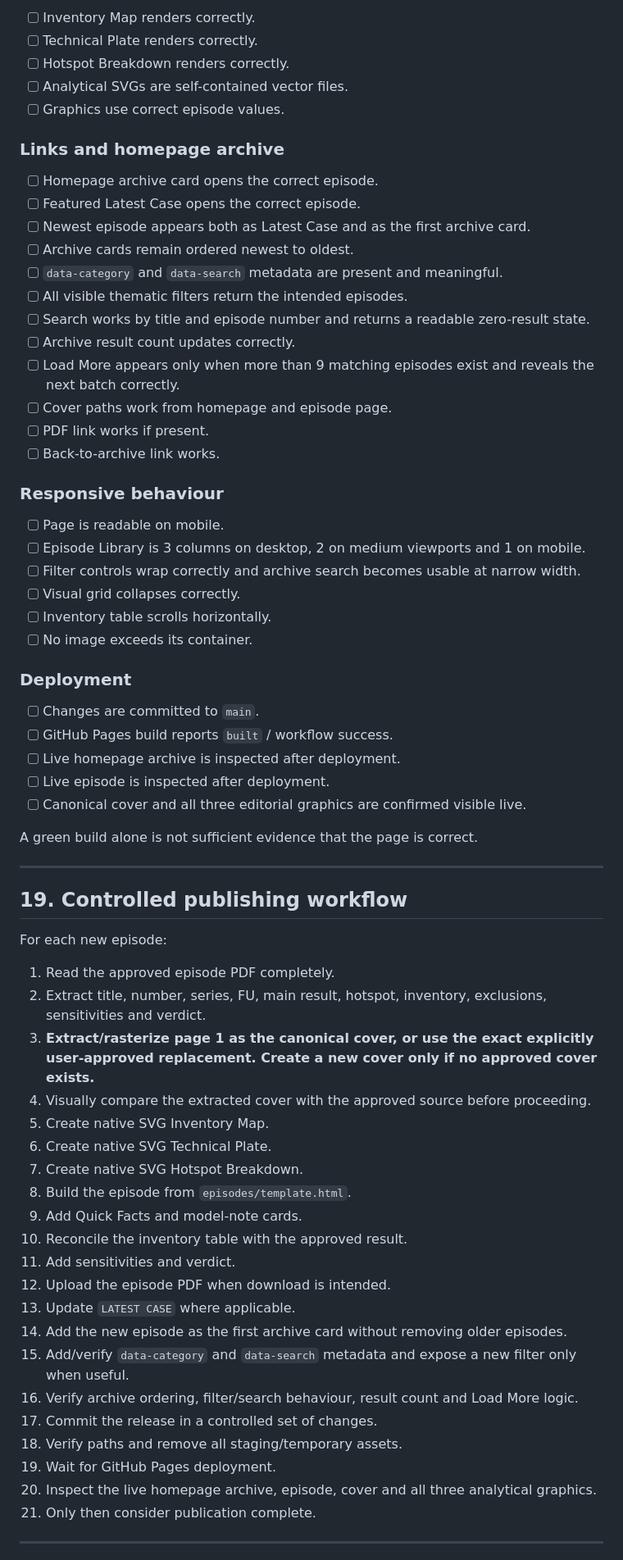
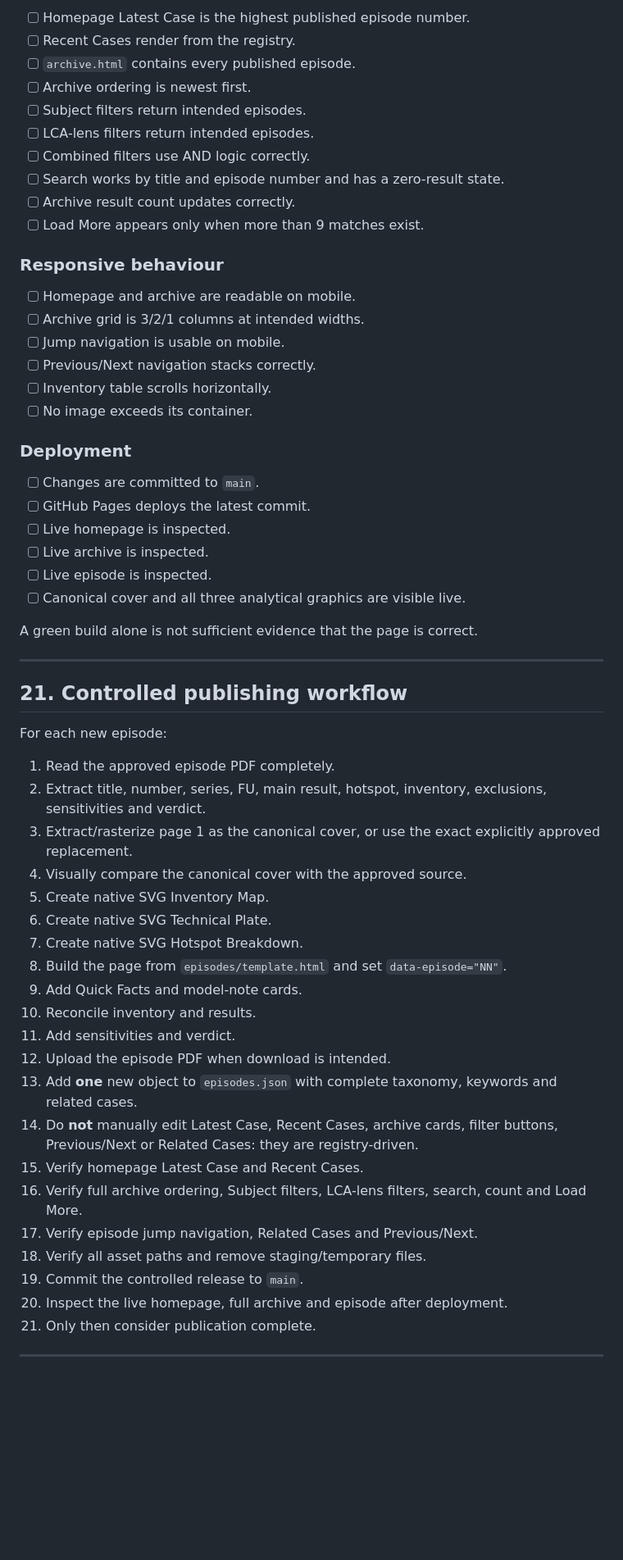
Before and after one commit to LCAofImpossible/LCA-of-the-Impossible, a Markdown page: README.md, the part around one of its changes. Shown at 82% size. GitHub-like rendering; blank space fills up the shorter version.

Commit message:
Document registry-driven archive and episode navigation

```diff
--- a/README.md
+++ b/README.md
@@ -415,70 +484,61 @@ A new episode is not complete merely because GitHub Pages reports a successful b
 
-- [ ] Inventory Map renders correctly.
-- [ ] Technical Plate renders correctly.
-- [ ] Hotspot Breakdown renders correctly.
-- [ ] Analytical SVGs are self-contained vector files.
-- [ ] Graphics use correct episode values.
-
-### Links and homepage archive
-
-- [ ] Homepage archive card opens the correct episode.
-- [ ] Featured Latest Case opens the correct episode.
-- [ ] Newest episode appears both as Latest Case and as the first archive card.
-- [ ] Archive cards remain ordered newest to oldest.
-- [ ] `data-category` and `data-search` metadata are present and meaningful.
-- [ ] All visible thematic filters return the intended episodes.
-- [ ] Search works by title and episode number and returns a readable zero-result state.
+- [ ] Homepage Latest Case is the highest published episode number.
+- [ ] Recent Cases render from the registry.
+- [ ] `archive.html` contains every published episode.
+- [ ] Archive ordering is newest first.
+- [ ] Subject filters return intended episodes.
+- [ ] LCA-lens filters return intended episodes.
+- [ ] Combined filters use AND logic correctly.
+- [ ] Search works by title and episode number and has a zero-result state.
 - [ ] Archive result count updates correctly.
-- [ ] Load More appears only when more than 9 matching episodes exist and reveals the next batch correctly.
-- [ ] Cover paths work from homepage and episode page.
-- [ ] PDF link works if present.
-- [ ] Back-to-archive link works.
+- [ ] Load More appears only when more than 9 matches exist.
 
 ### Responsive behaviour
 
-- [ ] Page is readable on mobile.
-- [ ] Episode Library is 3 columns on desktop, 2 on medium viewports and 1 on mobile.
-- [ ] Filter controls wrap correctly and archive search becomes usable at narrow width.
-- [ ] Visual grid collapses correctly.
+- [ ] Homepage and archive are readable on mobile.
+- [ ] Archive grid is 3/2/1 columns at intended widths.
+- [ ] Jump navigation is usable on mobile.
+- [ ] Previous/Next navigation stacks correctly.
 - [ ] Inventory table scrolls horizontally.
 - [ ] No image exceeds its container.
 
 ### Deployment
 
 - [ ] Changes are committed to `main`.
-- [ ] GitHub Pages build reports `built` / workflow success.
-- [ ] Live homepage archive is inspected after deployment.
-- [ ] Live episode is inspected after deployment.
-- [ ] Canonical cover and all three editorial graphics are confirmed visible live.
+- [ ] GitHub Pages deploys the latest commit.
+- [ ] Live homepage is inspected.
+- [ ] Live archive is inspected.
+- [ ] Live episode is inspected.
+- [ ] Canonical cover and all three analytical graphics are visible live.
 
 A green build alone is not sufficient evidence that the page is correct.
 
 ---
 
-## 19. Controlled publishing workflow
+## 21. Controlled publishing workflow
 
 For each new episode:
 
 1. Read the approved episode PDF completely.
 2. Extract title, number, series, FU, main result, hotspot, inventory, exclusions, sensitivities and verdict.
-3. **Extract/rasterize page 1 as the canonical cover, or use the exact explicitly user-approved replacement. Create a new cover only if no approved cover exists.**
-4. Visually compare the extracted cover with the approved source before proceeding.
+3. Extract/rasterize page 1 as the canonical cover, or use the exact explicitly approved replacement.
+4. Visually compare the canonical cover with the approved source.
 5. Create native SVG Inventory Map.
 6. Create native SVG Technical Plate.
 7. Create native SVG Hotspot Breakdown.
-8. Build the episode from `episodes/template.html`.
+8. Build the page from `episodes/template.html` and set `data-episode="NN"`.
 9. Add Quick Facts and model-note cards.
-10. Reconcile the inventory table with the approved result.
+10. Reconcile inventory and results.
 11. Add sensitivities and verdict.
 12. Upload the episode PDF when download is intended.
-13. Update `LATEST CASE` where applicable.
-14. Add the new episode as the first archive card without removing older episodes.
-15. Add/verify `data-category` and `data-search` metadata and expose a new filter only when useful.
-16. Verify archive ordering, filter/search behaviour, result count and Load More logic.
-17. Commit the release in a controlled set of changes.
-18. Verify paths and remove all staging/temporary assets.
-19. Wait for GitHub Pages deployment.
-20. Inspect the live homepage archive, episode, cover and all three analytical graphics.
+13. Add **one** new object to `episodes.json` with complete taxonomy, keywords and related cases.
+14. Do **not** manually edit Latest Case, Recent Cases, archive cards, filter buttons, Previous/Next or Related Cases: they are registry-driven.
+15. Verify homepage Latest Case and Recent Cases.
+16. Verify full archive ordering, Subject filters, LCA-lens filters, search, count and Load More.
+17. Verify episode jump navigation, Related Cases and Previous/Next.
+18. Verify all asset paths and remove staging/temporary files.
+19. Commit the controlled release to `main`.
+20. Inspect the live homepage, full archive and episode after deployment.
 21. Only then consider publication complete.
 
 ---
```
Also changed, not shown: other parts of README.md (+235 -163 lines).
